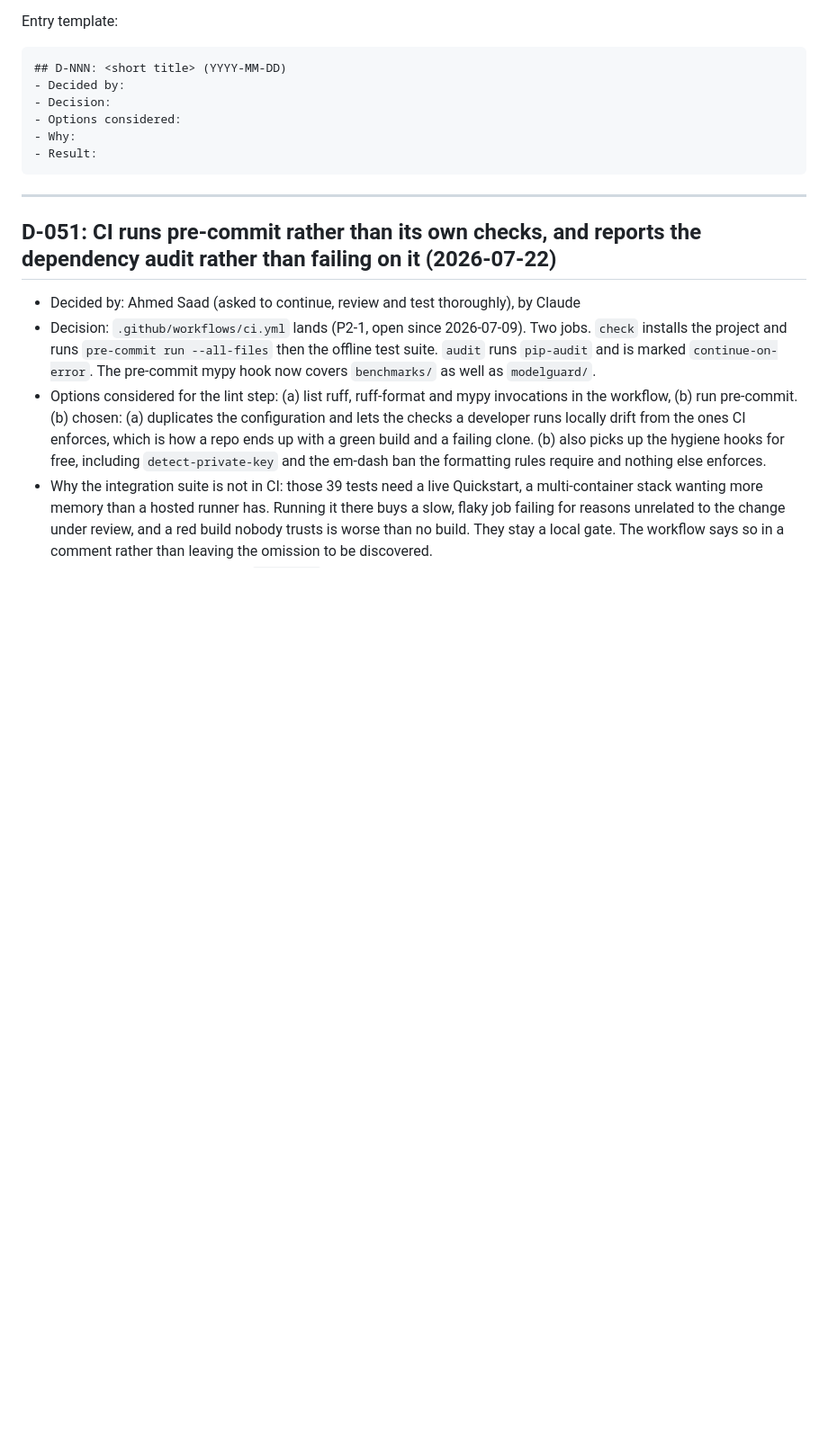
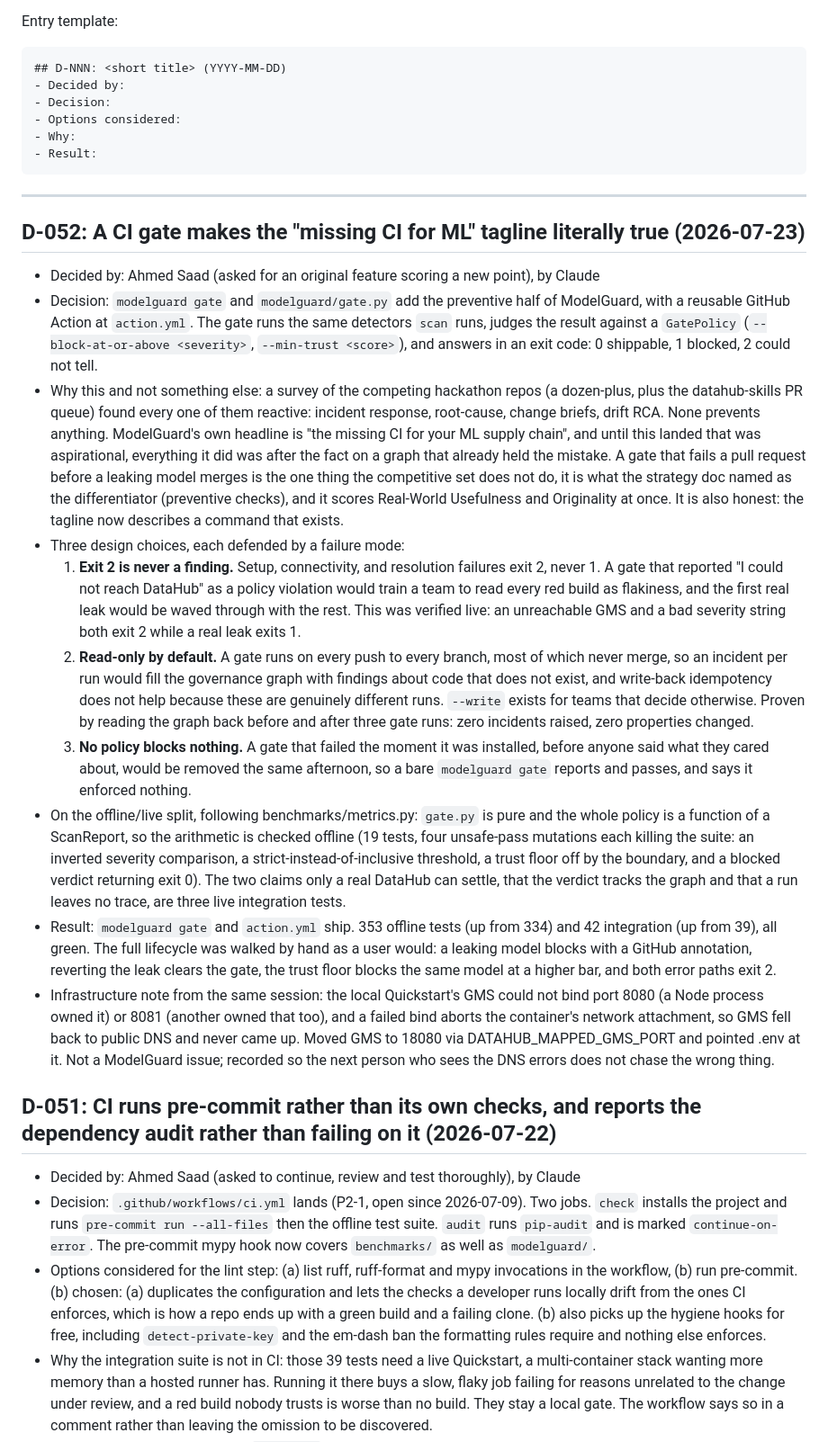
Before and after one commit to Ahmedxsaad/Janus, a Markdown page: docs/decision-log.md, the part around the change. Shown at 90% size. Rendered like a GitHub page; blank space fills up the shorter version.

Commit message:
docs: record the CI gate (D-052) and show it in the README
A survey of the competing hackathon repos found every one reactive:
incident response, root-cause, change briefs. The gate is the one
thing the set does not do, and it makes the "missing CI for ML"
tagline describe a command that exists.

````diff
--- a/docs/decision-log.md
+++ b/docs/decision-log.md
@@ -15,6 +15,58 @@ Entry template:
 ```
 
 ---
+
+## D-052: A CI gate makes the "missing CI for ML" tagline literally true (2026-07-23)
+- Decided by: Ahmed Saad (asked for an original feature scoring a new point), by Claude
+- Decision: `modelguard gate` and `modelguard/gate.py` add the preventive half of
+  ModelGuard, with a reusable GitHub Action at `action.yml`. The gate runs the same
+  detectors `scan` runs, judges the result against a `GatePolicy`
+  (`--block-at-or-above <severity>`, `--min-trust <score>`), and answers in an exit
+  code: 0 shippable, 1 blocked, 2 could not tell.
+- Why this and not something else: a survey of the competing hackathon repos (a
+  dozen-plus, plus the datahub-skills PR queue) found every one of them reactive:
+  incident response, root-cause, change briefs, drift RCA. None prevents anything.
+  ModelGuard's own headline is "the missing CI for your ML supply chain", and until
+  this landed that was aspirational, everything it did was after the fact on a graph
+  that already held the mistake. A gate that fails a pull request before a leaking
+  model merges is the one thing the competitive set does not do, it is what the
+  strategy doc named as the differentiator (preventive checks), and it scores
+  Real-World Usefulness and Originality at once. It is also honest: the tagline now
+  describes a command that exists.
+- Three design choices, each defended by a failure mode:
+  1. **Exit 2 is never a finding.** Setup, connectivity, and resolution failures
+     exit 2, never 1. A gate that reported "I could not reach DataHub" as a policy
+     violation would train a team to read every red build as flakiness, and the
+     first real leak would be waved through with the rest. This was verified live:
+     an unreachable GMS and a bad severity string both exit 2 while a real leak
+     exits 1.
+  2. **Read-only by default.** A gate runs on every push to every branch, most of
+     which never merge, so an incident per run would fill the governance graph with
+     findings about code that does not exist, and write-back idempotency does not
+     help because these are genuinely different runs. `--write` exists for teams
+     that decide otherwise. Proven by reading the graph back before and after three
+     gate runs: zero incidents raised, zero properties changed.
+  3. **No policy blocks nothing.** A gate that failed the moment it was installed,
+     before anyone said what they cared about, would be removed the same afternoon,
+     so a bare `modelguard gate` reports and passes, and says it enforced nothing.
+- On the offline/live split, following benchmarks/metrics.py: `gate.py` is pure and
+  the whole policy is a function of a ScanReport, so the arithmetic is checked
+  offline (19 tests, four unsafe-pass mutations each killing the suite: an inverted
+  severity comparison, a strict-instead-of-inclusive threshold, a trust floor off by
+  the boundary, and a blocked verdict returning exit 0). The two claims only a real
+  DataHub can settle, that the verdict tracks the graph and that a run leaves no
+  trace, are three live integration tests.
+- Result: `modelguard gate` and `action.yml` ship. 353 offline tests (up from 334)
+  and 42 integration (up from 39), all green. The full lifecycle was walked by hand
+  as a user would: a leaking model blocks with a GitHub annotation, reverting the
+  leak clears the gate, the trust floor blocks the same model at a higher bar, and
+  both error paths exit 2.
+- Infrastructure note from the same session: the local Quickstart's GMS could not
+  bind port 8080 (a Node process owned it) or 8081 (another owned that too), and a
+  failed bind aborts the container's network attachment, so GMS fell back to public
+  DNS and never came up. Moved GMS to 18080 via DATAHUB_MAPPED_GMS_PORT and pointed
+  .env at it. Not a ModelGuard issue; recorded so the next person who sees the DNS
+  errors does not chase the wrong thing.
 
 ## D-051: CI runs pre-commit rather than its own checks, and reports the dependency audit rather than failing on it (2026-07-22)
 - Decided by: Ahmed Saad (asked to continue, review and test thoroughly), by Claude
````
Also changed, not shown: README.md (+32 -0 lines).
